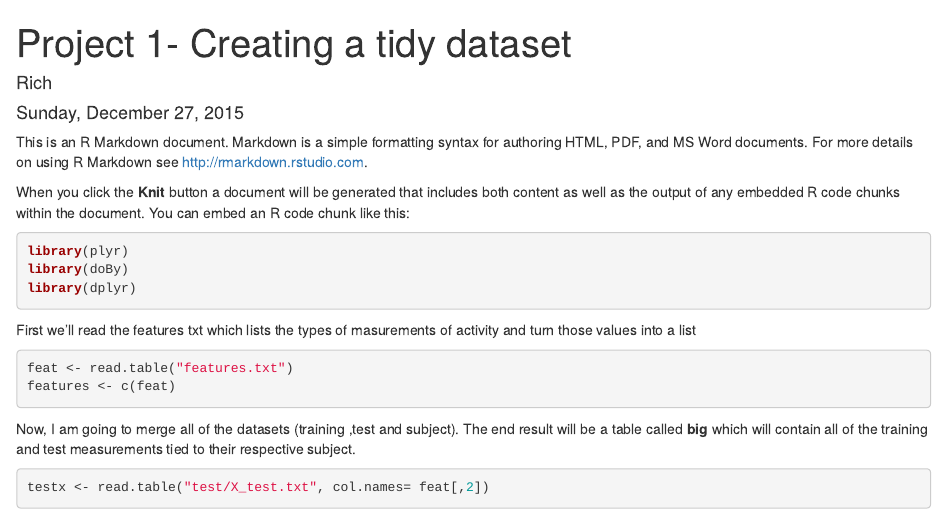
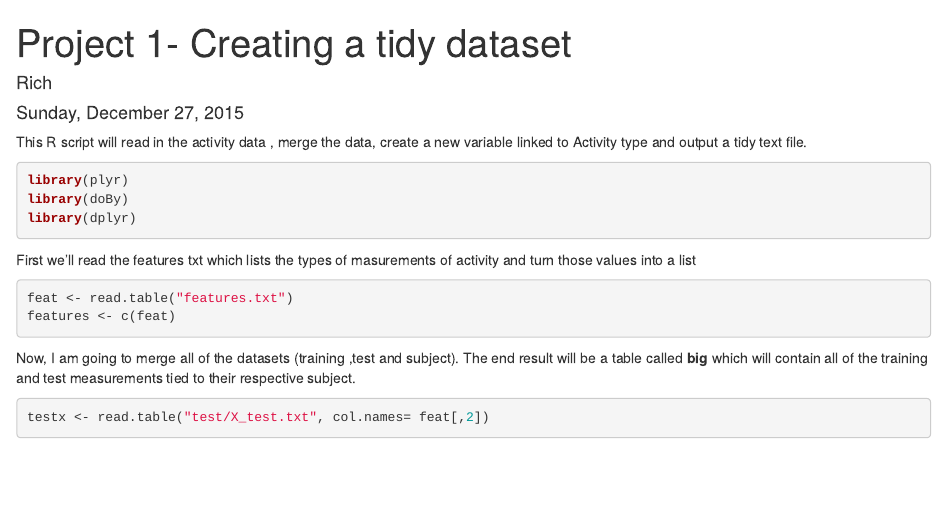
Before and after one commit to richisgeo/GettingCleaningData, an R Markdown document (README.rmd): the page in a window 1100 px wide, from its top. Rendered offline with R 4.5, knitr and Pandoc, with nearby package versions; some code elsewhere in the file could not run offline.

Commit message:
more editing

````diff
--- a/README.rmd
+++ b/README.rmd
@@ -5,9 +5,7 @@ date: "Sunday, December 27, 2015"
 output: html_document
 ---
 
-This is an R Markdown document. Markdown is a simple formatting syntax for authoring HTML, PDF, and MS Word documents. For more details on using R Markdown see <http://rmarkdown.rstudio.com>.
-
-When you click the **Knit** button a document will be generated that includes both content as well as the output of any embedded R code chunks within the document. You can embed an R code chunk like this:
+This R script will read in the activity data , merge the data, create a new variable linked to Activity type and output a tidy text file.
 
 ```{r message=FALSE,include=TRUE,warning = FALSE}
 library(plyr)
````
